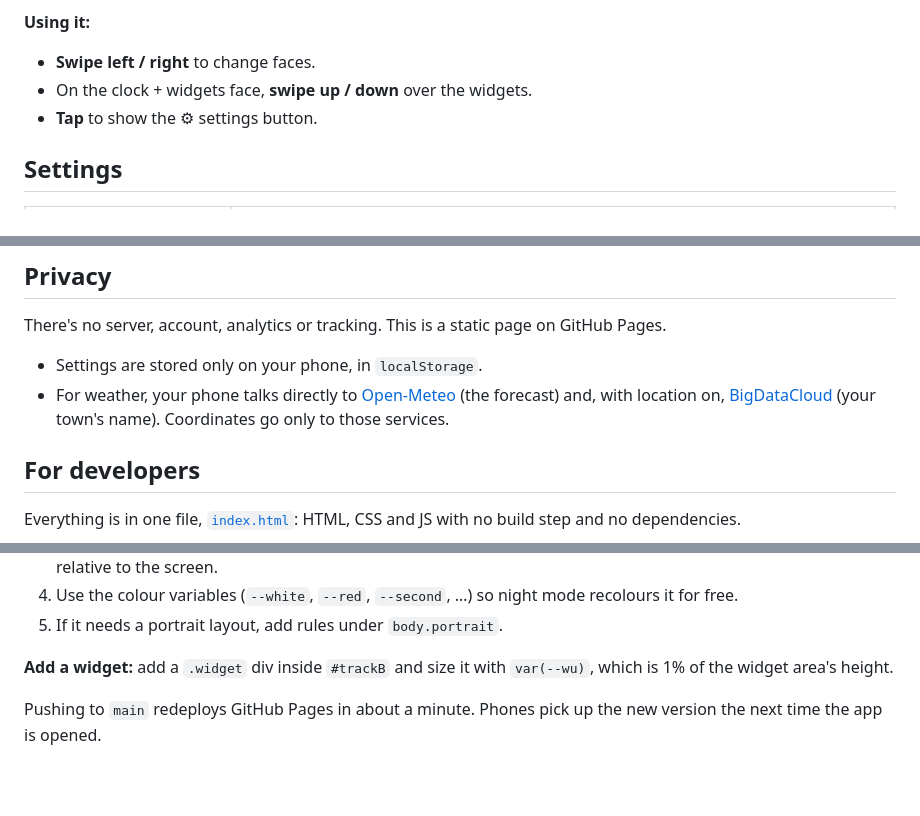
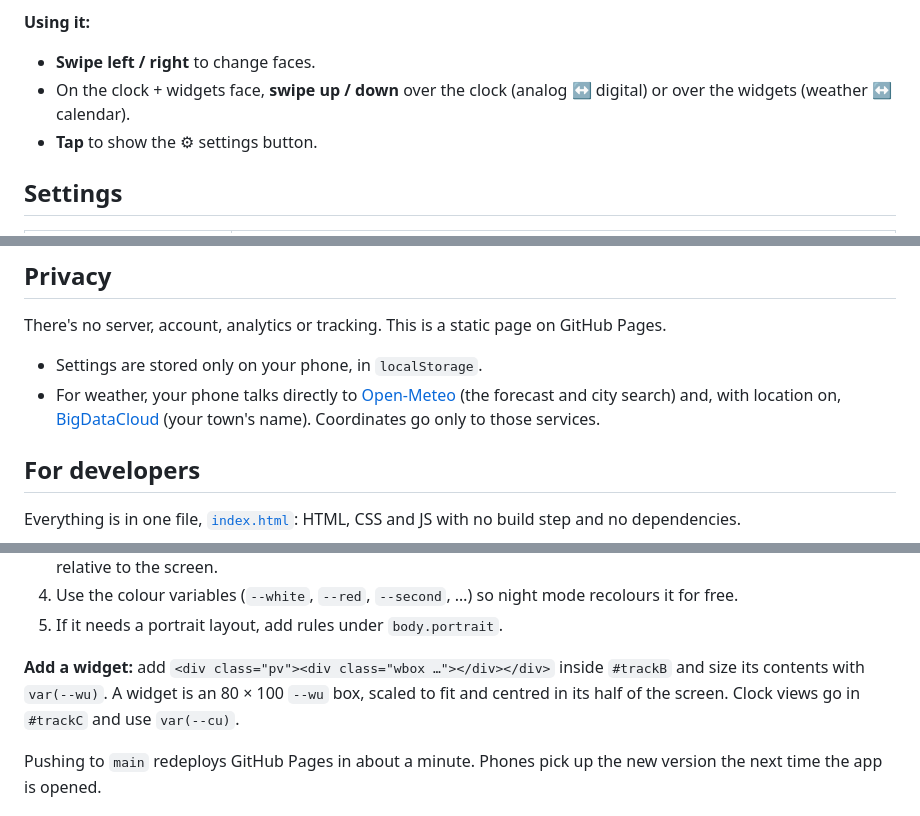
Before and after one commit to Qwertycode/ios-standby-clock, a Markdown page: README.md, 3 parts joined by grey strips. GitHub-like rendering; blank space fills up the shorter version.

```diff
--- a/README.md
+++ b/README.md
@@ -51,7 +53,7 @@ Unofficial project, not affiliated with or endorsed by Apple. The faces are orig
 
 **Using it:**
 - **Swipe left / right** to change faces.
-- On the clock + widgets face, **swipe up / down** over the widgets.
+- On the clock + widgets face, **swipe up / down** over the clock (analog ↔ digital) or over the widgets (weather ↔ calendar).
 - **Tap** to show the ⚙︎ settings button.
 
 ## Settings
@@ -80,7 +86,7 @@ Unofficial project, not affiliated with or endorsed by Apple. The faces are orig
 There's no server, account, analytics or tracking. This is a static page on GitHub Pages.
 
 - Settings are stored only on your phone, in `localStorage`.
-- For weather, your phone talks directly to [Open-Meteo](https://open-meteo.com/) (the forecast) and, with location on, [BigDataCloud](https://www.bigdatacloud.com/) (your town's name). Coordinates go only to those services.
+- For weather, your phone talks directly to [Open-Meteo](https://open-meteo.com/) (the forecast and city search) and, with location on, [BigDataCloud](https://www.bigdatacloud.com/) (your town's name). Coordinates go only to those services.
 
 ## For developers
 
@@ -110,7 +116,7 @@ Then open http://localhost:8000. In a desktop browser, arrow keys change faces a
 4. Use the colour variables (`--white`, `--red`, `--second`, …) so night mode recolours it for free.
 5. If it needs a portrait layout, add rules under `body.portrait`.
 
-**Add a widget:** add a `.widget` div inside `#trackB` and size it with `var(--wu)`, which is 1% of the widget area's height.
+**Add a widget:** add `<div class="pv"><div class="wbox …"></div></div>` inside `#trackB` and size its contents with `var(--wu)`. A widget is an 80 × 100 `--wu` box, scaled to fit and centred in its half of the screen. Clock views go in `#trackC` and use `var(--cu)`.
 
 Pushing to `main` redeploys GitHub Pages in about a minute. Phones pick up the new version the next time the app is opened.
 
```
Also changed, not shown: other parts of README.md (+10 -4 lines), docs/screenshots/portrait-split.png, docs/screenshots/split-calendar.png, docs/screenshots/split-weather.png, 1 other file.
